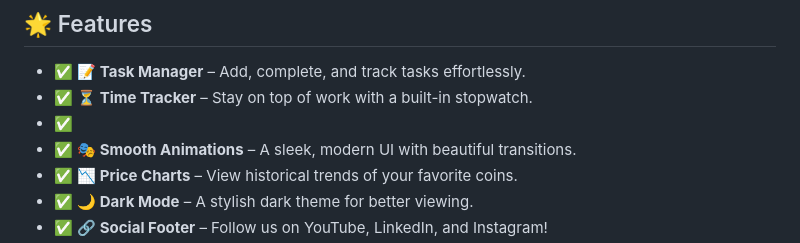
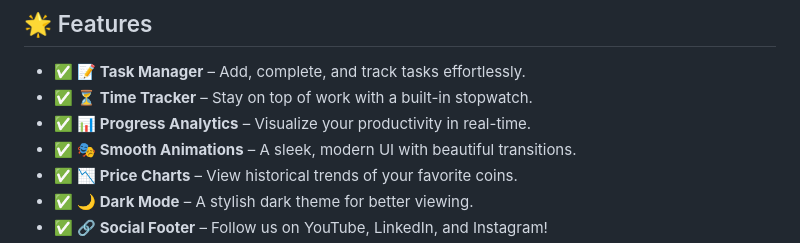
Before and after one commit to KelvCodes/-Scam-Phishing-Detector-, a Markdown page: README.md, the part around the change. Drawn GitHub-style.

```diff
--- a/README.md
+++ b/README.md
@@ -7,7 +7,7 @@ A **sleek, interactive, and feature-packed** web app designed to **enhance your
 ## 🌟 Features
 - ✅ **📝 Task Manager** – Add, complete, and track tasks effortlessly.
 - ✅ **⏳ Time Tracker** – Stay on top of work with a built-in stopwatch.
-- ✅
+- ✅ **📊 Progress Analytics** – Visualize your productivity in real-time.
 - ✅ **🎭 Smooth Animations** – A sleek, modern UI with beautiful transitions.
 - ✅ **📉 Price Charts** – View historical trends of your favorite coins.
 - ✅ **🌙 Dark Mode** – A stylish dark theme for better viewing.
```
